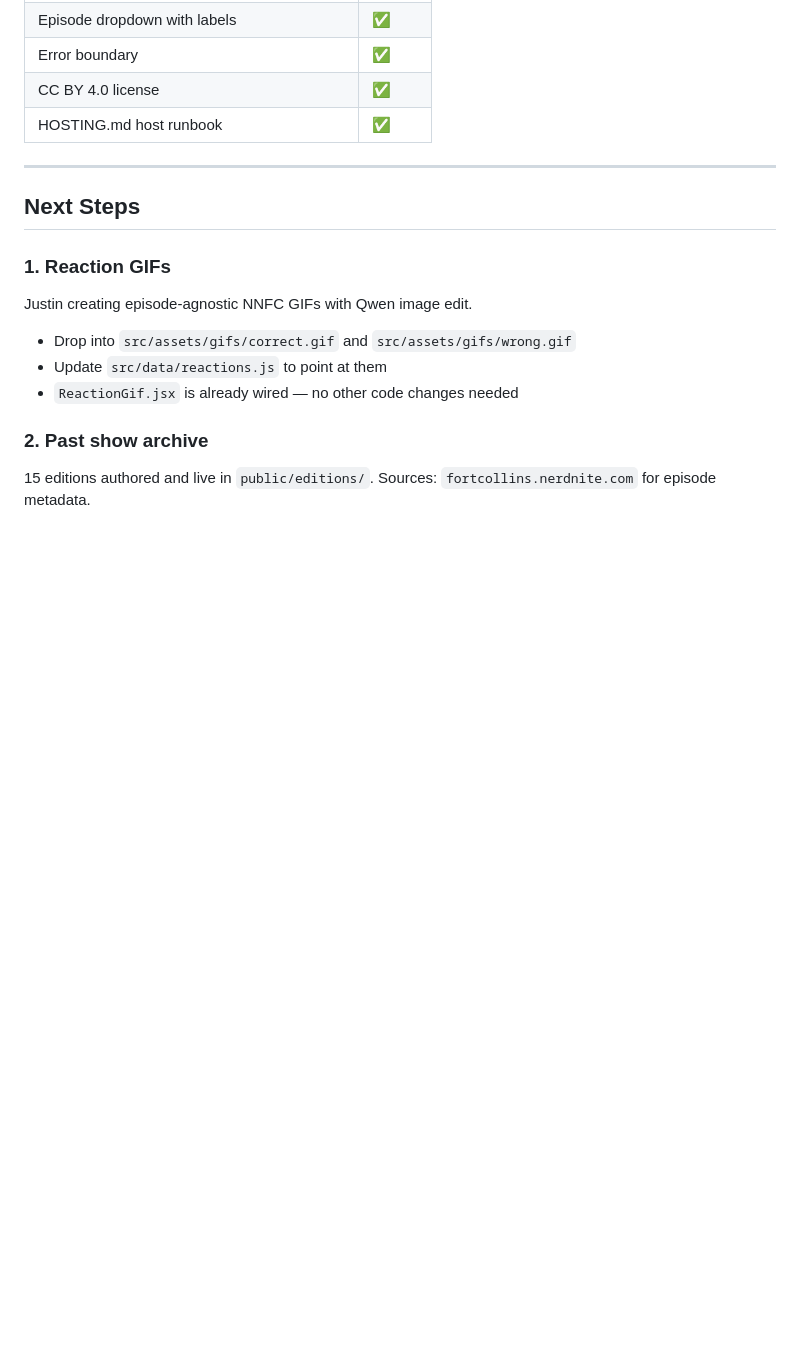
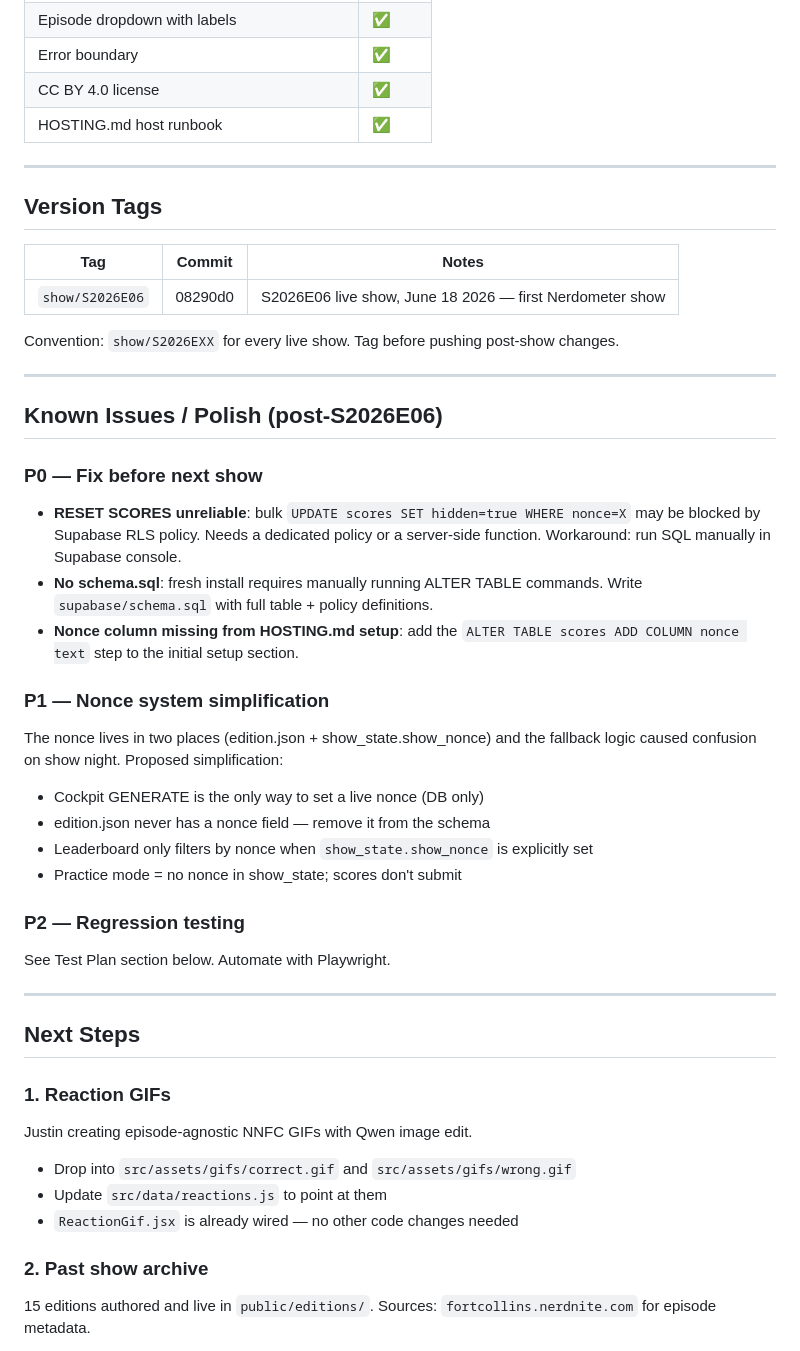
Before and after one commit to quantumcelnav/nerd-nite-socials, a Markdown page: PLANNING.md, the part around one of its changes. Drawn GitHub-style; blank space fills up the shorter version.

```diff
--- a/PLANNING.md
+++ b/PLANNING.md
@@ -147,6 +155,35 @@ Max per show (3 talks × 3 questions): 3,900 pts. "Nerd Nite Boss" = 97%+.
 
 ---
 
+## Version Tags
+
+| Tag | Commit | Notes |
+|---|---|---|
+| `show/S2026E06` | 08290d0 | S2026E06 live show, June 18 2026 — first Nerdometer show |
+
+Convention: `show/S2026EXX` for every live show. Tag before pushing post-show changes.
+
+---
+
+## Known Issues / Polish (post-S2026E06)
+
+### P0 — Fix before next show
+- **RESET SCORES unreliable**: bulk `UPDATE scores SET hidden=true WHERE nonce=X` may be blocked by Supabase RLS policy. Needs a dedicated policy or a server-side function. Workaround: run SQL manually in Supabase console.
+- **No schema.sql**: fresh install requires manually running ALTER TABLE commands. Write `supabase/schema.sql` with full table + policy definitions.
+- **Nonce column missing from HOSTING.md setup**: add the `ALTER TABLE scores ADD COLUMN nonce text` step to the initial setup section.
+
+### P1 — Nonce system simplification
+The nonce lives in two places (edition.json + show_state.show_nonce) and the fallback logic caused confusion on show night. Proposed simplification:
+- Cockpit GENERATE is the only way to set a live nonce (DB only)
+- edition.json never has a nonce field — remove it from the schema
+- Leaderboard only filters by nonce when `show_state.show_nonce` is explicitly set
+- Practice mode = no nonce in show_state; scores don't submit
+
+### P2 — Regression testing
+See Test Plan section below. Automate with Playwright.
+
+---
+
 ## Next Steps
 
 ### 1. Reaction GIFs
```
Also changed, not shown: other parts of PLANNING.md (+56 -26 lines).
